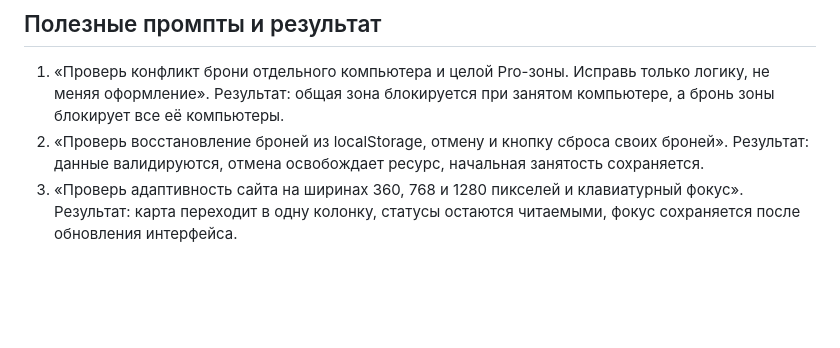
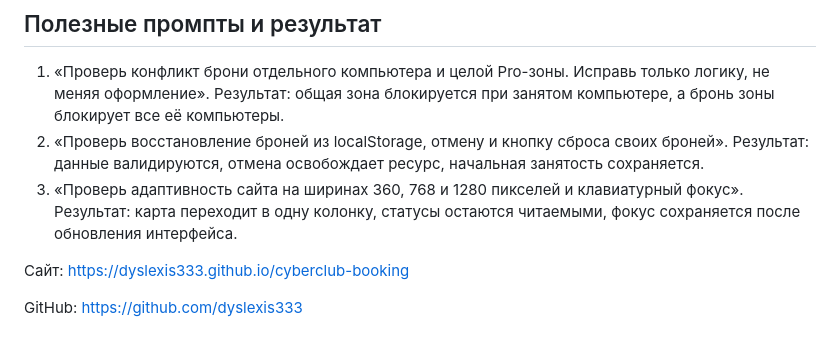
Before and after one commit to dyslexis333/cyberclub-booking, a Markdown page: README.md, the part around the change. GitHub-like rendering; blank space fills up the shorter version.

```diff
--- a/README.md
+++ b/README.md
@@ -66,3 +66,7 @@ python -m http.server 8767
 1. «Проверь конфликт брони отдельного компьютера и целой Pro-зоны. Исправь только логику, не меняя оформление». Результат: общая зона блокируется при занятом компьютере, а бронь зоны блокирует все её компьютеры.
 2. «Проверь восстановление броней из localStorage, отмену и кнопку сброса своих броней». Результат: данные валидируются, отмена освобождает ресурс, начальная занятость сохраняется.
 3. «Проверь адаптивность сайта на ширинах 360, 768 и 1280 пикселей и клавиатурный фокус». Результат: карта переходит в одну колонку, статусы остаются читаемыми, фокус сохраняется после обновления интерфейса.
+
+Сайт: https://dyslexis333.github.io/cyberclub-booking
+
+GitHub: https://github.com/dyslexis333
```
